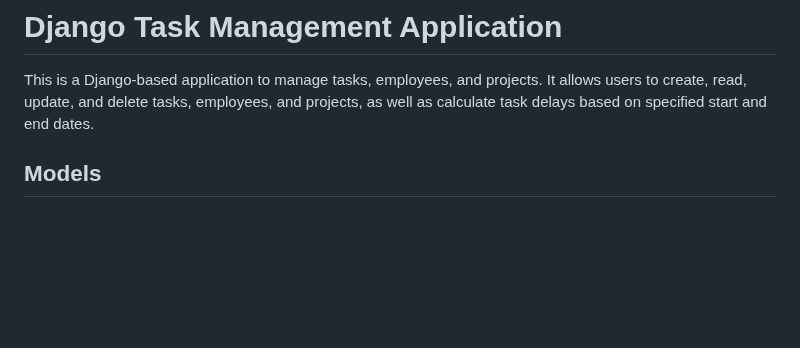
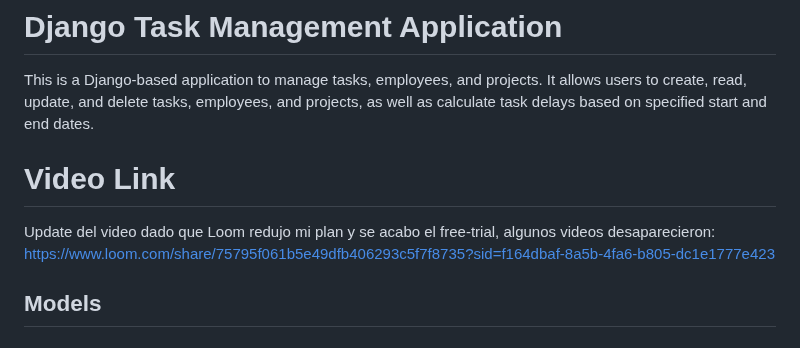
Before and after one commit to Djtv1304/Jango_MiniCore, a Markdown page: README.md, the part around the change. Rendered like a GitHub page; blank space fills up the shorter version.

```diff
--- a/README.md
+++ b/README.md
@@ -1,6 +1,11 @@
 # Django Task Management Application
 
 This is a Django-based application to manage tasks, employees, and projects. It allows users to create, read, update, and delete tasks, employees, and projects, as well as calculate task delays based on specified start and end dates.
+
+# Video Link
+
+Update del video dado que Loom redujo mi plan y se acabo el free-trial, algunos videos desaparecieron:
+https://www.loom.com/share/75795f061b5e49dfb406293c5f7f8735?sid=f164dbaf-8a5b-4fa6-b805-dc1e1777e423
 
 ## Models
 
```
